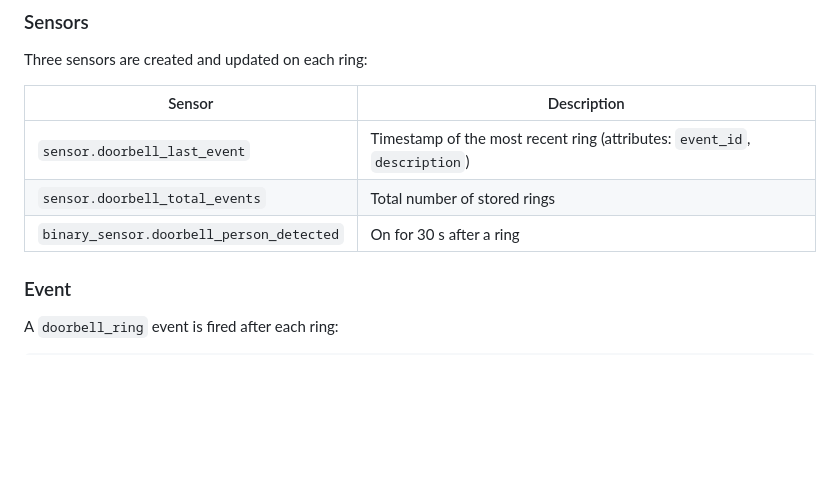
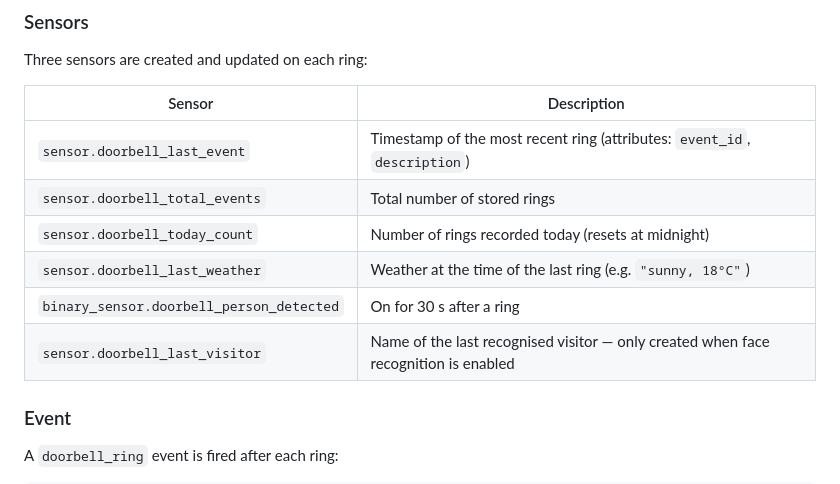
Before and after one commit to Beast12/whorang, a Markdown page: README.md, the part around the change. Rendered like a GitHub page; blank space fills up the shorter version.

Commit message:
docs: add new sensors to README and DOCS

```diff
--- a/README.md
+++ b/README.md
@@ -98,7 +98,10 @@ Three sensors are created and updated on each ring:
 |--------|-------------|
 | `sensor.doorbell_last_event` | Timestamp of the most recent ring (attributes: `event_id`, `description`) |
 | `sensor.doorbell_total_events` | Total number of stored rings |
+| `sensor.doorbell_today_count` | Number of rings recorded today (resets at midnight) |
+| `sensor.doorbell_last_weather` | Weather at the time of the last ring (e.g. `"sunny, 18°C"`) |
 | `binary_sensor.doorbell_person_detected` | On for 30 s after a ring |
+| `sensor.doorbell_last_visitor` | Name of the last recognised visitor — only created when face recognition is enabled |
 
 ### Event
 
```
Also changed, not shown: doorbell-addon/DOCS.md (+3 -0 lines).
